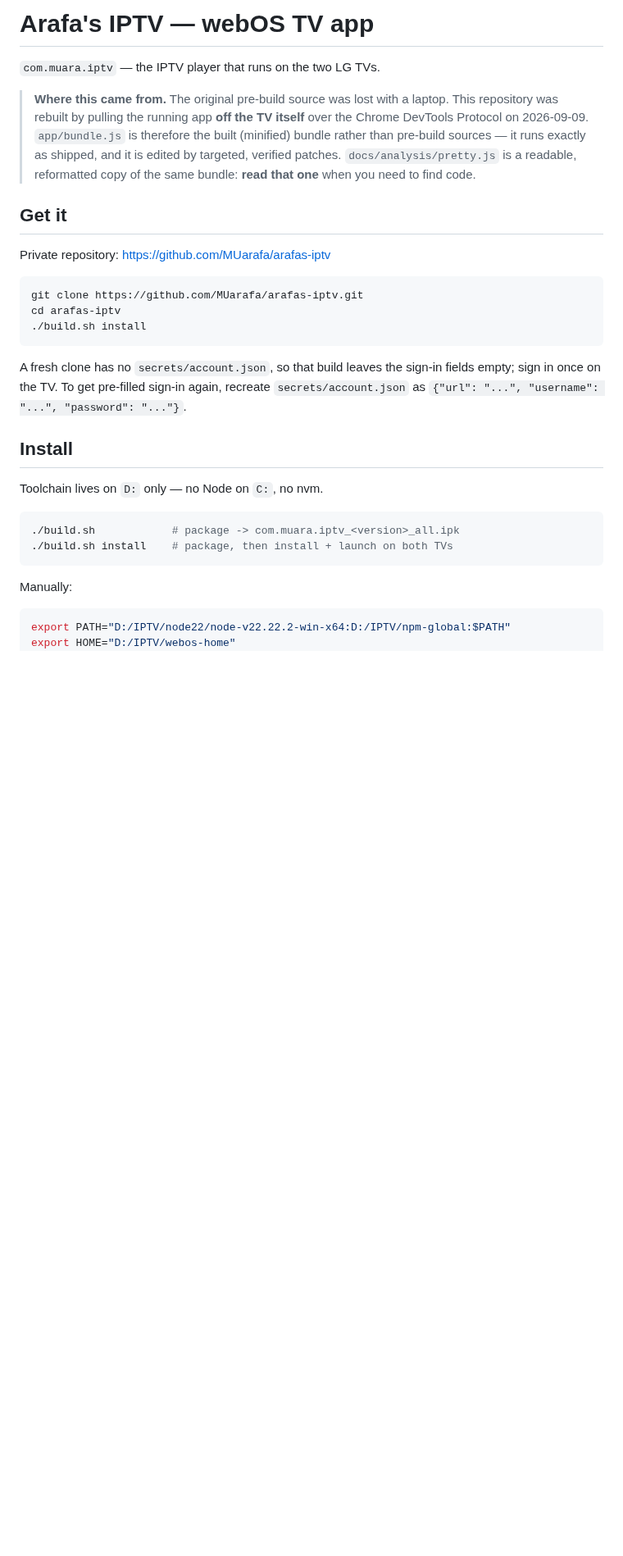
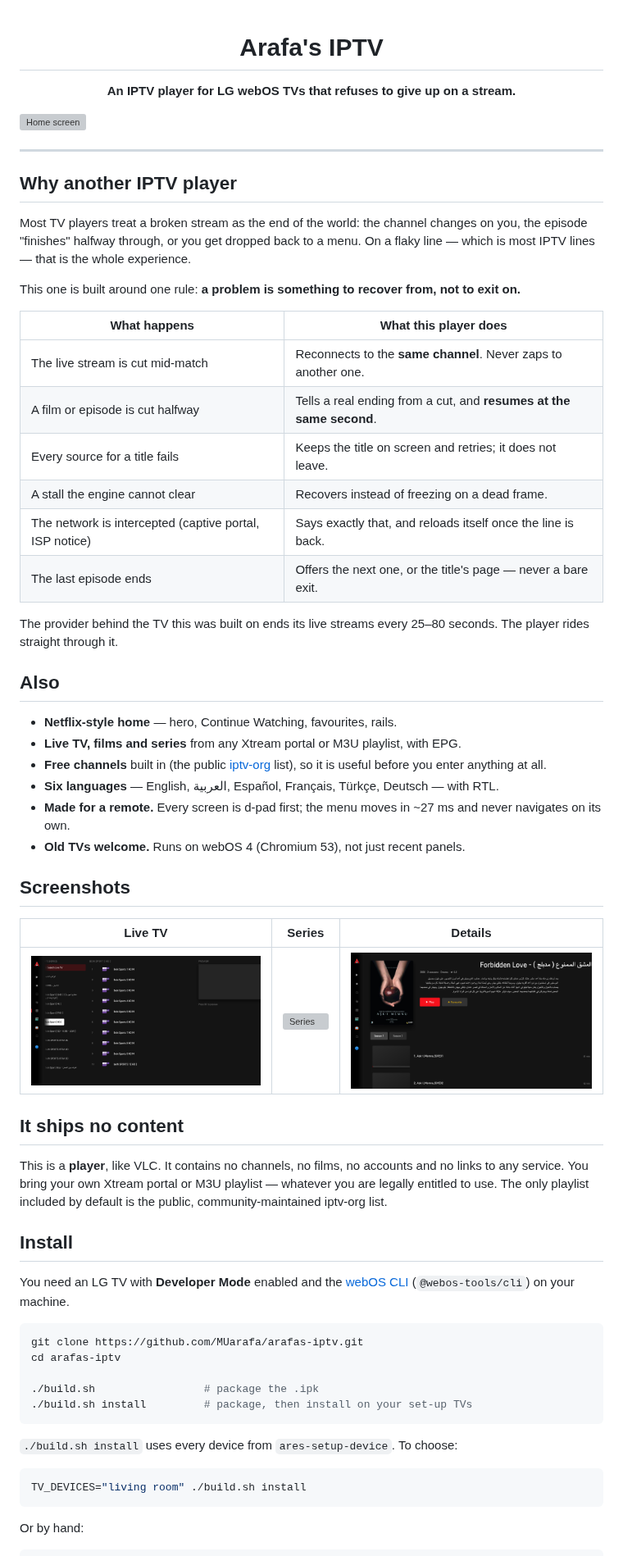
Before and after one commit to MUarafa/arafas-iptv, a Markdown page: README.md, the part around one of its changes. Shown at 82% size. Drawn GitHub-style; pictures changed too: docs/screenshots/details.png (added), docs/screenshots/live.png (added); blank space fills up the shorter version; grey boxes are pictures that could not be loaded.

````diff
--- a/README.md
+++ b/README.md
@@ -1,41 +1,81 @@
-# Arafa's IPTV — webOS TV app
+<div align="center">
 
-`com.muara.iptv` — the IPTV player that runs on the two LG TVs.
+# Arafa's IPTV
 
-> **Where this came from.** The original pre-build source was lost with a laptop.
-> This repository was rebuilt by pulling the running app **off the TV itself** over
-> the Chrome DevTools Protocol on 2026-09-09. `app/bundle.js` is therefore the
-> built (minified) bundle rather than pre-build sources — it runs exactly as
-> shipped, and it is edited by targeted, verified patches.
-> `docs/analysis/pretty.js` is a readable, reformatted copy of the same bundle:
-> **read that one** when you need to find code.
+**An IPTV player for LG webOS TVs that refuses to give up on a stream.**
 
-## Get it
+</div>
 
-Private repository: https://github.com/MUarafa/arafas-iptv
+![Home screen](docs/screenshots/home.png)
+
+---
+
+## Why another IPTV player
+
+Most TV players treat a broken stream as the end of the world: the channel changes on
+you, the episode "finishes" halfway through, or you get dropped back to a menu. On a
+flaky line — which is most IPTV lines — that is the whole experience.
+
+This one is built around one rule: **a problem is something to recover from, not to
+exit on.**
+
+| What happens | What this player does |
+|---|---|
+| The live stream is cut mid-match | Reconnects to the **same channel**. Never zaps to another one. |
+| A film or episode is cut halfway | Tells a real ending from a cut, and **resumes at the same second**. |
+| Every source for a title fails | Keeps the title on screen and retries; it does not leave. |
+| A stall the engine cannot clear | Recovers instead of freezing on a dead frame. |
+| The network is intercepted (captive portal, ISP notice) | Says exactly that, and reloads itself once the line is back. |
+| The last episode ends | Offers the next one, or the title's page — never a bare exit. |
+
+The provider behind the TV this was built on ends its live streams every 25–80
+seconds. The player rides straight through it.
+
+## Also
+
+- **Netflix-style home** — hero, Continue Watching, favourites, rails.
+- **Live TV, films and series** from any Xtream portal or M3U playlist, with EPG.
+- **Free channels** built in (the public [iptv-org](https://github.com/iptv-org/iptv)
+  list), so it is useful before you enter anything at all.
+- **Six languages** — English, العربية, Español, Français, Türkçe, Deutsch — with RTL.
+- **Made for a remote.** Every screen is d-pad first; the menu moves in ~27 ms and
+  never navigates on its own.
+- **Old TVs welcome.** Runs on webOS 4 (Chromium 53), not just recent panels.
+
+## Screenshots
+
+| Live TV | Series | Details |
+|---|---|---|
+| ![Live](docs/screenshots/live.png) | ![Series](docs/screenshots/series.png) | ![Details](docs/screenshots/details.png) |
+
+## It ships no content
+
+This is a **player**, like VLC. It contains no channels, no films, no accounts and no
+links to any service. You bring your own Xtream portal or M3U playlist — whatever you
+are legally entitled to use. The only playlist included by default is the public,
+community-maintained iptv-org list.
+
+## Install
+
+You need an LG TV with **Developer Mode** enabled and the
+[webOS CLI](https://webostv.developer.lge.com/develop/tools/cli-installation)
+(`@webos-tools/cli`) on your machine.
 
 ```bash
 git clone https://github.com/MUarafa/arafas-iptv.git
 cd arafas-iptv
-./build.sh install
+
+./build.sh                 # package the .ipk
+./build.sh install         # package, then install on your set-up TVs
 ```
 
-A fresh clone has no `secrets/account.json`, so that build leaves the sign-in fields
-empty; sign in once on the TV. To get pre-filled sign-in again, recreate
-`secrets/account.json` as `{"url": "...", "username": "...", "password": "..."}`.
-
-## Install
-
-Toolchain lives on `D:` only — no Node on `C:`, no nvm.
+`./build.sh install` uses every device from `ares-setup-device`. To choose:
 
 ```bash
-./build.sh            # package -> com.muara.iptv_<version>_all.ipk
-./build.sh install    # package, then install + launch on both TVs
+TV_DEVICES="living room" ./build.sh install
 ```
 
-Manually:
+Or by hand:
 
 ```bash
-export PATH="D:/IPTV/node22/node-v22.22.2-win-x64:D:/IPTV/npm-global:$PATH"
-export HOME="D:/IPTV/webos-home"
 ares-package app -o .
````
Also changed, not shown: other parts of README.md (+18 -73 lines), CHANGELOG.md (added, +47 -0 lines), docs/RECOVERY.md (+1 -1 lines), docs/screenshots/freetv.png (added), docs/screenshots/settings.png (added), 4 other files.
